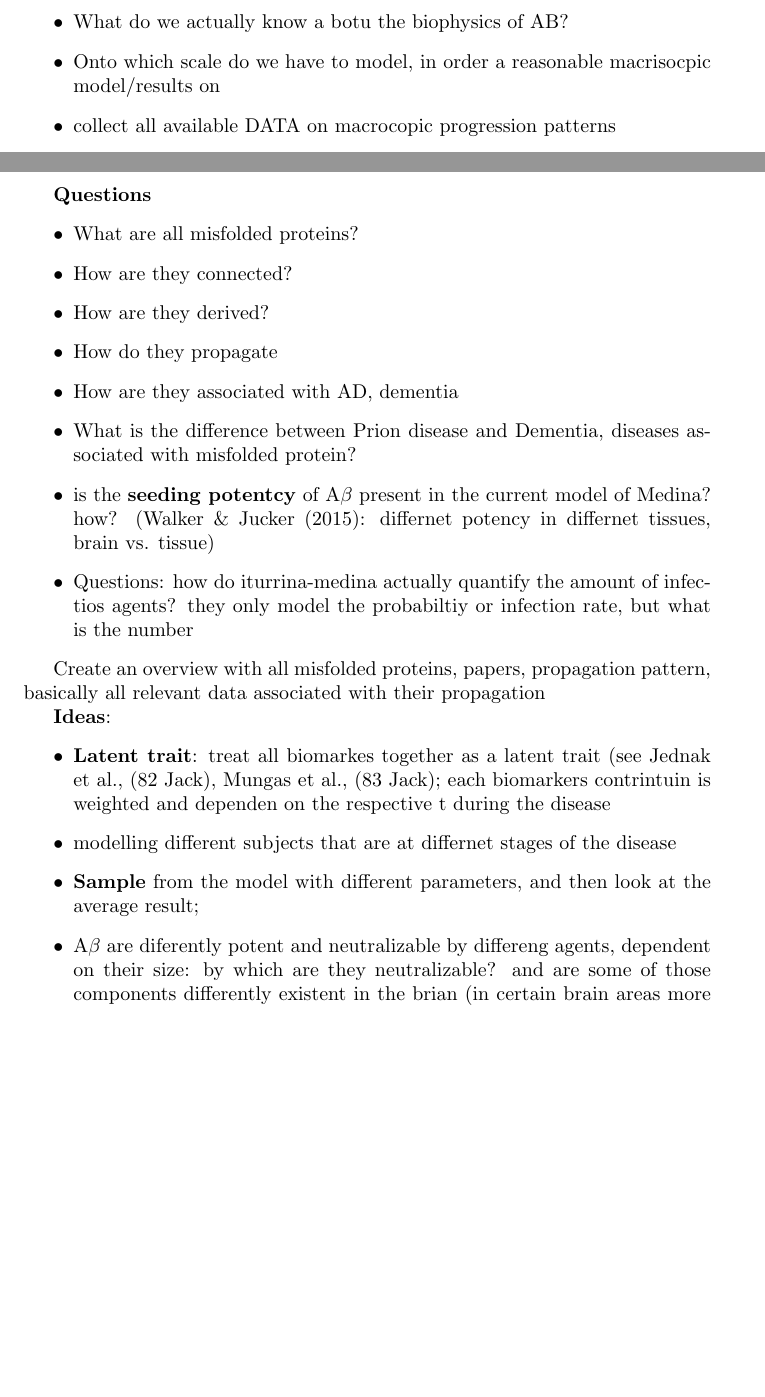
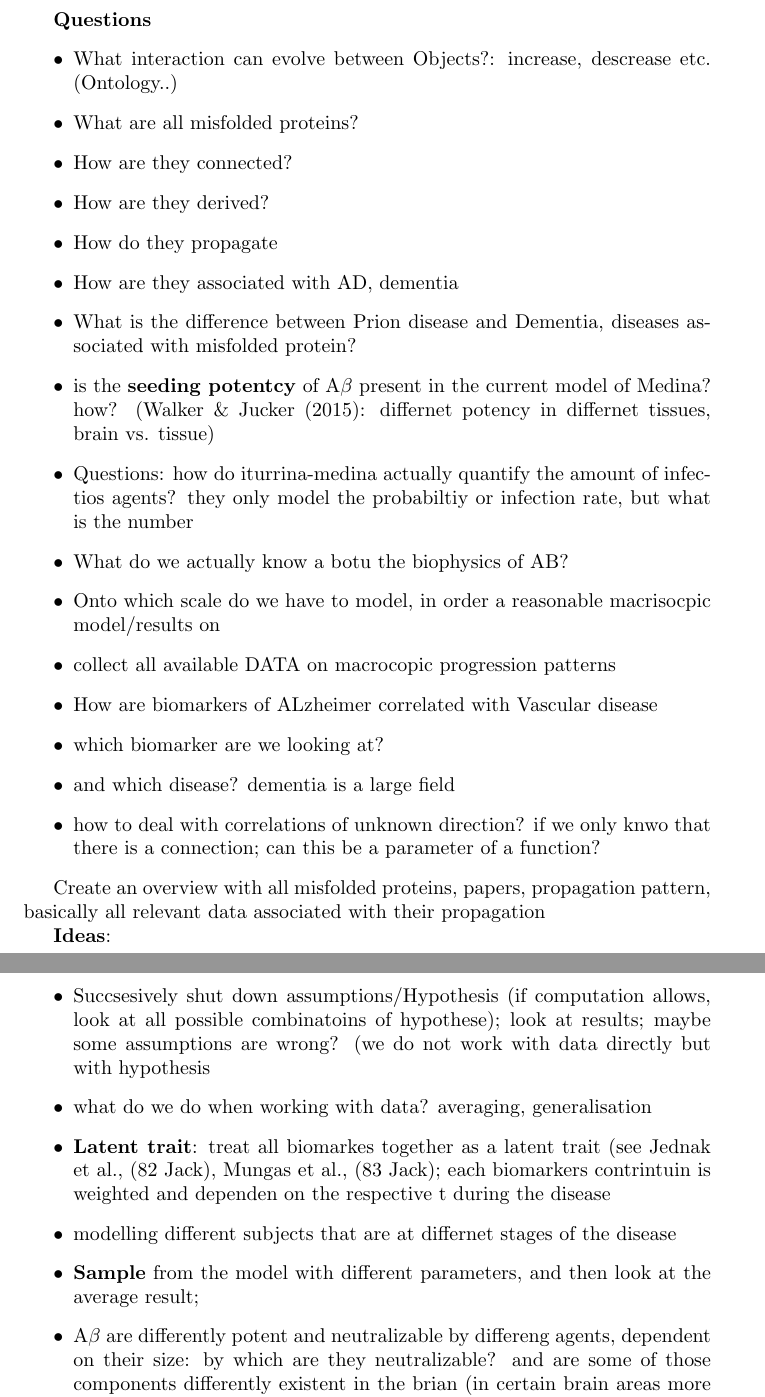
Before and after one commit to anne-lene/PROJECT1, a LaTeX document (Project1/meetings/diary.tex): two parts of pages 1 and 23 of 24 before the commit and two parts of pages 23 and 24 of 25 after it, joined at a grey line, cut so that both start at the same text, the shorter picture padded with empty space. Compiled offline with pdfLaTeX.

Commit message:
cleaniing, sorting, structuring diary

```diff
--- a/Project1/meetings/diary.tex
+++ b/Project1/meetings/diary.tex
@@ -35,8 +36,3 @@
-\begin{itemize}
-\item What do we actually know a botu the biophysics of AB?
-\item Onto which scale do we have to model, in order a reasonable macrisocpic model/results on
-\item collect all available DATA on macrocopic progression patterns
-\end{itemize}
 
 \section{30-01-2018}
 \subsection{Paper: Dementia Kester and Scheltens 2009}
@@ -721,6 +715,7 @@ factor \textbf{age} \textbf{disease}
 
 \textbf{Questions}
 \begin{itemize}
+\item What interaction can evolve between Objects?: increase, descrease etc. (Ontology..)
 \item What are all misfolded proteins?
 \item How are they connected?
 \item How are they derived?
@@ -729,6 +724,13 @@ factor \textbf{age} \textbf{disease}
 \item What is the difference between Prion disease and Dementia, diseases associated with misfolded protein?
 \item is the \textbf{seeding potentcy} of A$\beta$ present in the current model of Medina? how? (Walker \& Jucker (2015): differnet potency in differnet tissues, brain vs. tissue)
 \item Questions: how do iturrina-medina actually quantify the amount of infectios agents? they only model the probabiltiy or infection rate, but what is the number
+\item What do we actually know a botu the biophysics of AB?
+\item Onto which scale do we have to model, in order a reasonable macrisocpic model/results on
+\item collect all available DATA on macrocopic progression patterns
+\item How are biomarkers of ALzheimer correlated with Vascular disease
+\item which biomarker are we looking at?
+\item and which disease? dementia is a large field
+\item how to deal with correlations of unknown direction? if we only knwo that there is a connection; can this be a parameter of a function?
 \end{itemize}
 
 
@@ -741,10 +743,13 @@ Create an overview with all misfolded proteins, papers, propagation pattern, bas
 %\bibliography{bibliography}
 \textbf{Ideas}:
 \begin{itemize}
+\item Succsesively shut down assumptions/Hypothesis (if computation allows, look at all possible combinatoins of hypothese); look at results; maybe some assumptions are wrong? (we do not work with data directly but with hypothesis
+\item what do we do when working with data? averaging, generalisation
+
 \item \textbf{Latent trait}: treat all biomarkes together as a latent trait (see Jednak et al., (82 Jack), Mungas et al., (83 Jack); each biomarkers contrintuin is weighted and dependen on the respective  t during the disease
 \item modelling different subjects that are at differnet stages of the disease
 \item \textbf{Sample} from the model with different parameters, and then look at the average result;
-\item A$\beta$ are diferently potent and neutralizable by differeng agents, dependent on their size: by which are they neutralizable? and are some of those components differently existent in the brian (in certain brain areas more present than in others?)
+\item A$\beta$ are differently potent and neutralizable by differeng agents, dependent on their size: by which are they neutralizable? and are some of those components differently existent in the brian (in certain brain areas more present than in others?)
 \item vary size an dshape (steain-like variants) of the misoflded protein (in small prions are more reactive see Walker \& Jucker (2015) %\citep{walker_jucker}; and also shape
 \item differentiate between tau and beta (apparently tau can have protective funtion see (https://www.sciencedirect.com/science/article/pii/S147149140500050X?via%3Dihub; http://science.sciencemag.org/content/354/6314/904
 \item include neuronal activity (see Wu et al. 2016): increased neuronal activity stimulates the release of tau in vitro and enhances tau pathology in vivo.
```
Also changed, not shown: Project1/meetings/diary.tex (26 more changed lines).
